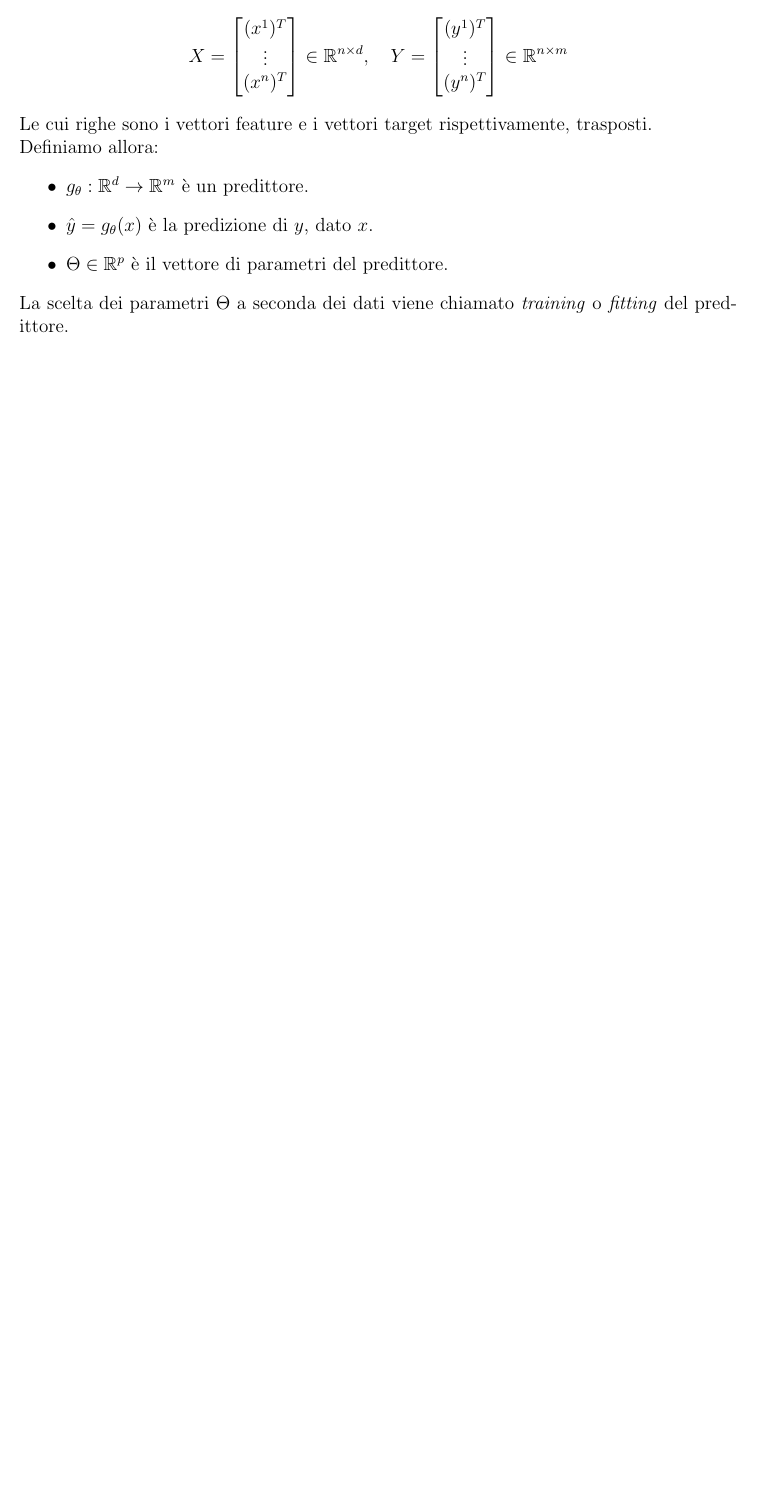
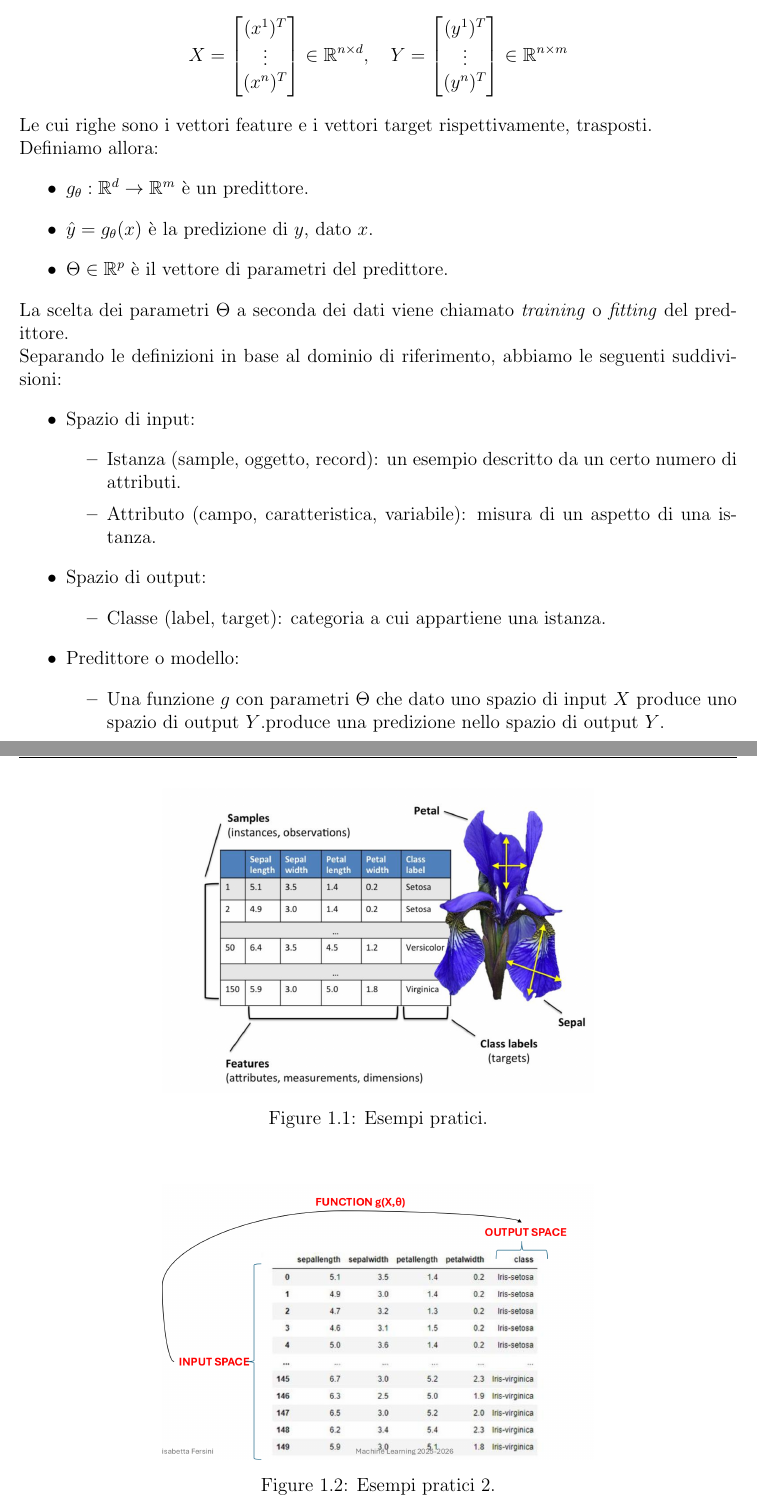
Before and after one commit to besodaniele/appunti-machine-learning, a LaTeX book (main.tex, which reads sections/introduzione.tex): part of page 5 of 5 before the commit and two parts of pages 5 and 6 of 7 after it, the two joined at a grey line, cut so that both start at the same text, the shorter picture padded with empty space. Compiled offline with pdfLaTeX.

Commit message:
lezione 1_ottobre

```diff
--- a/sections/introduzione.tex
+++ b/sections/introduzione.tex
@@ -49,3 +49,31 @@ Definiamo allora:
 	\item $\Theta\in\mathbb{R}^p$ è il vettore di parametri del predittore.
 \end{itemize}
 La scelta dei parametri $\Theta$ a seconda dei dati viene chiamato \textit{training} o \textit{fitting} del predittore.
+\\
+Separando le definizioni in base al dominio di riferimento, abbiamo le seguenti suddivisioni:
+\begin{itemize}
+	\item Spazio di input:
+	\begin{itemize}
+		\item Istanza (sample, oggetto, record): un esempio descritto da un certo numero di attributi.
+		\item Attributo (campo, caratteristica, variabile): misura di un aspetto di una istanza.
+
+	\end{itemize}
+	\item Spazio di output:
+	\begin{itemize}
+		\item Classe (label, target): categoria a cui appartiene una istanza.
+	\end{itemize}
+	\item Predittore o modello:
+	\begin{itemize}
+		\item Una funzione $g$ con parametri $\Theta$ che dato uno spazio di input $X$ produce uno spazio di output $Y$.produce una predizione nello spazio di output $Y$.
+	\end{itemize}
+\end{itemize}
+
+\begin{figure}[H]
+	\centering
+	\includegraphics[width=0.6\textwidth]{pictures/esempioDefinizioni.png}
+	\caption{Esempi pratici.}
+\end{figure}
+\begin{figure}[H]
+	\centering
+	\includegraphics[width=0.6\textwidth]{pictures/esempioDefinizioni2.png}
+	\caption{Esempi pratici 2.}
@@ -51,0 +94 @@ La scelta dei parametri $\Theta$ a seconda dei dati viene chiamato \textit{train
+$$R(g_\Theta)=E_{(x,y)\sim P}[L(g_\Theta(x),y)]$$
```
Also changed, not shown: main.tex (+0 -1 lines), main.pdf, pictures/esempioDefinizioni.png (added), pictures/esempioDefinizioni2.png (added), pictures/esempioDefinizioni3.png (added), sections/introduzione.tex (29 more changed lines).
